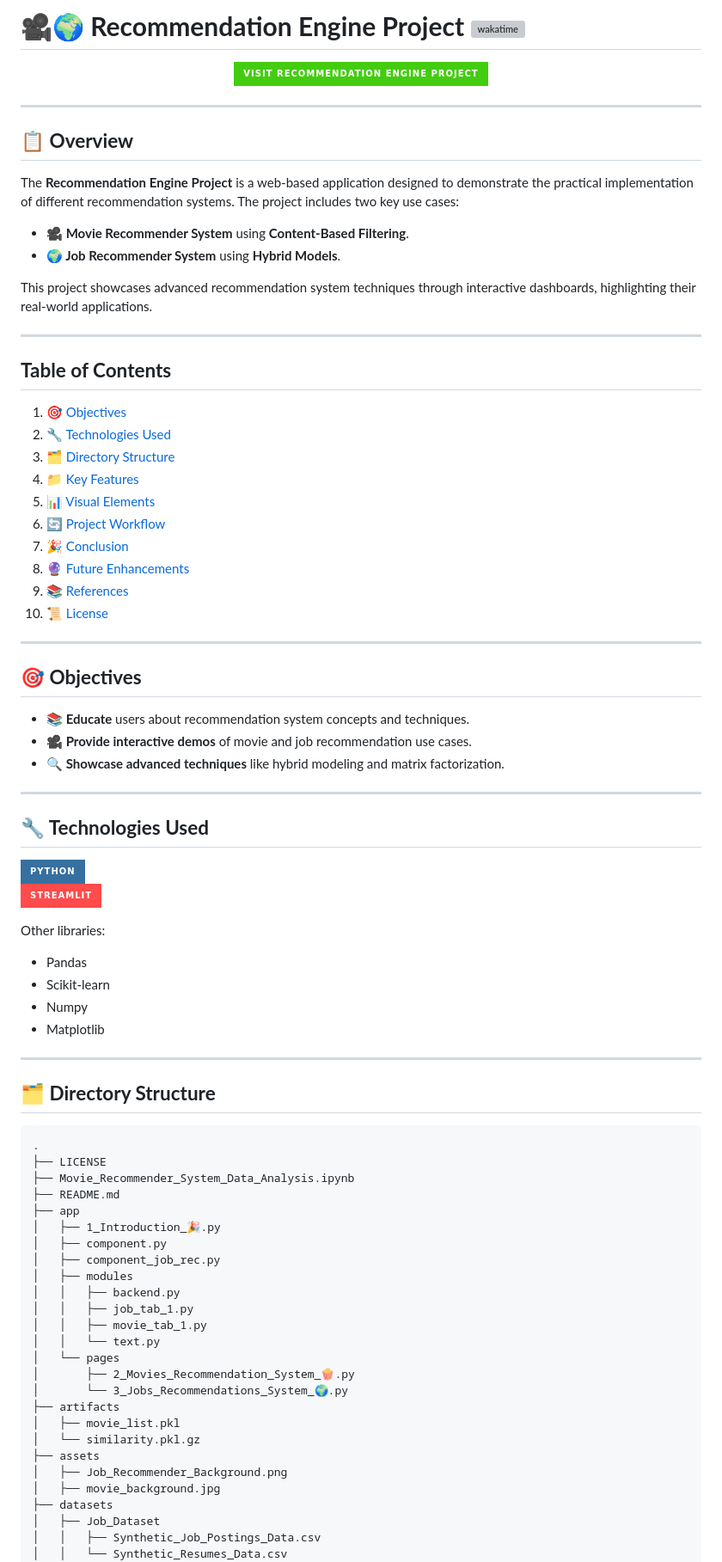
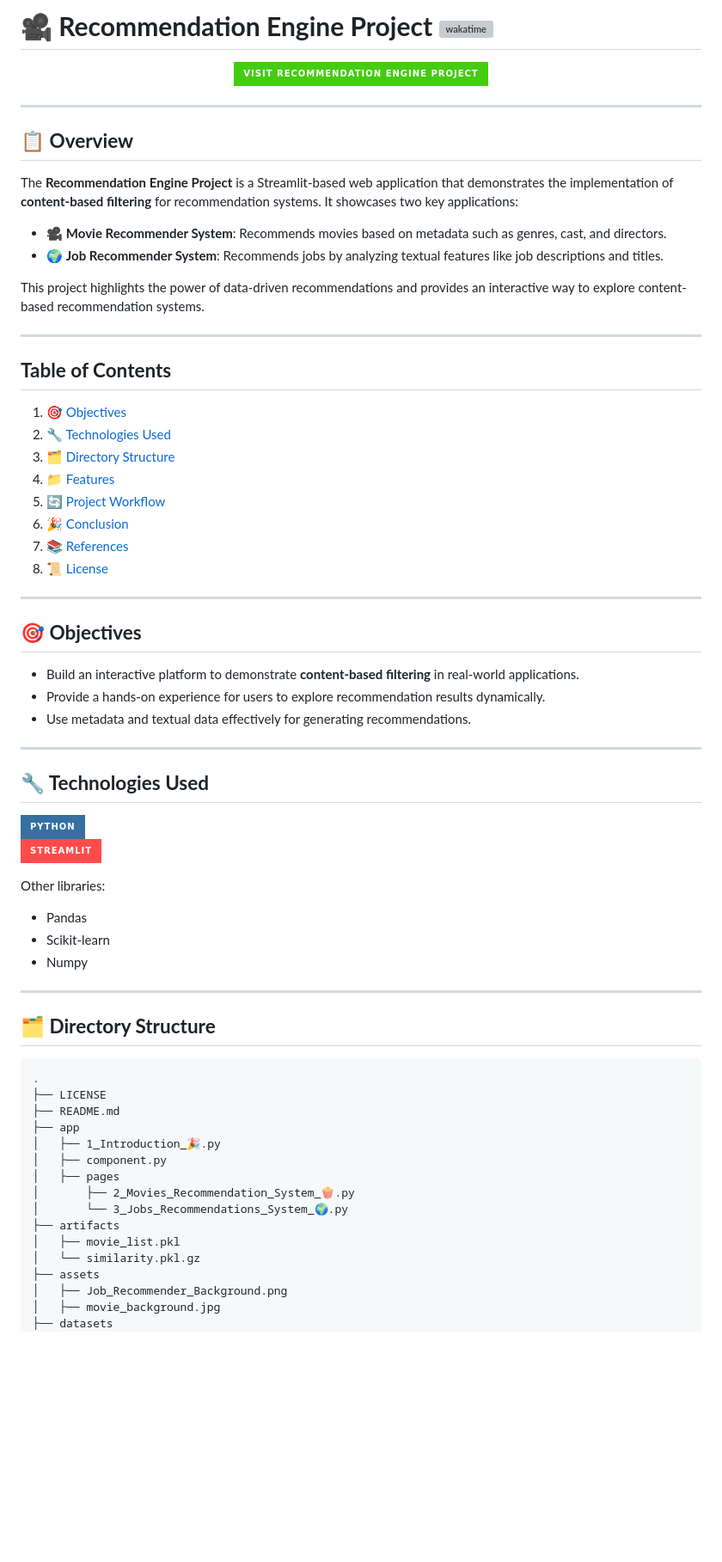
Before and after one commit to fahmizainal17/Recomendation_Engine_Project, a Markdown page: README.md, the part around one of its changes. Shown at 86% size. Rendered like a GitHub page; badges without logos; blank space fills up the shorter version; grey boxes are pictures that could not be loaded.

````diff
--- a/README.md
+++ b/README.md
@@ -1,4 +1,4 @@
-# **🎥🌍 Recommendation Engine Project** [![wakatime](https://wakatime.com/badge/user/ae82a943-125e-489a-a656-e35fe84d587b/project/9ebf50ae-2f3d-47d3-ac24-6fc2598ab3e2.svg)](https://wakatime.com/badge/user/ae82a943-125e-489a-a656-e35fe84d587b/project/9ebf50ae-2f3d-47d3-ac24-6fc2598ab3e2)
+# **🎥 Recommendation Engine Project** [![wakatime](https://wakatime.com/badge/user/ae82a943-125e-489a-a656-e35fe84d587b/project/9ebf50ae-2f3d-47d3-ac24-6fc2598ab3e2.svg)](https://wakatime.com/badge/user/ae82a943-125e-489a-a656-e35fe84d587b/project/9ebf50ae-2f3d-47d3-ac24-6fc2598ab3e2)
 
 <!-- Badge to Visit Project -->
 <div align="center">
@@ -11,11 +11,11 @@
 
 ## **📋 Overview**
 
-The **Recommendation Engine Project** is a web-based application designed to demonstrate the practical implementation of different recommendation systems. The project includes two key use cases:
-- **🎥 Movie Recommender System** using **Content-Based Filtering**.
-- **🌍 Job Recommender System** using **Hybrid Models**.
+The **Recommendation Engine Project** is a Streamlit-based web application that demonstrates the implementation of **content-based filtering** for recommendation systems. It showcases two key applications:
+- 🎥 **Movie Recommender System**: Recommends movies based on metadata such as genres, cast, and directors.
+- 🌍 **Job Recommender System**: Recommends jobs by analyzing textual features like job descriptions and titles.
 
-This project showcases advanced recommendation system techniques through interactive dashboards, highlighting their real-world applications.
+This project highlights the power of data-driven recommendations and provides an interactive way to explore content-based recommendation systems.
 
 ---
 
@@ -24,21 +24,19 @@ This project showcases advanced recommendation system techniques through interac
 1. [🎯 Objectives](#-objectives)
 2. [🔧 Technologies Used](#-technologies-used)
 3. [🗂️ Directory Structure](#-directory-structure)
-4. [📁 Key Features](#-key-features)
-5. [📊 Visual Elements](#-visual-elements)
-6. [🔄 Project Workflow](#-project-workflow)
-7. [🎉 Conclusion](#-conclusion)
-8. [🔮 Future Enhancements](#-future-enhancements)
-9. [📚 References](#-references)
-10. [📜 License](#-license)
+4. [📁 Features](#-features)
+5. [🔄 Project Workflow](#-project-workflow)
+6. [🎉 Conclusion](#-conclusion)
+7. [📚 References](#-references)
+8. [📜 License](#-license)
 
 ---
 
 ## **🎯 Objectives**
 
-- **📚 Educate** users about recommendation system concepts and techniques.
-- **🎥 Provide interactive demos** of movie and job recommendation use cases.
-- **🔍 Showcase advanced techniques** like hybrid modeling and matrix factorization.
+- Build an interactive platform to demonstrate **content-based filtering** in real-world applications.
+- Provide a hands-on experience for users to explore recommendation results dynamically.
+- Use metadata and textual data effectively for generating recommendations.
 
 ---
 
@@ -51,7 +49,6 @@ Other libraries:
 - Pandas
 - Scikit-learn
 - Numpy
-- Matplotlib
 
 ---
 
@@ -60,18 +57,11 @@ Other libraries:
 ```plaintext
 .
 ├── LICENSE
-├── Movie_Recommender_System_Data_Analysis.ipynb
 ├── README.md
 ├── app
 │   ├── 1_Introduction_🎉.py
 │   ├── component.py
-│   ├── component_job_rec.py
-│   ├── modules
-│   │   ├── backend.py
-│   │   ├── job_tab_1.py
-│   │   ├── movie_tab_1.py
-│   │   └── text.py
-│   └── pages
+│   ├── pages
 │       ├── 2_Movies_Recommendation_System_🍿.py
 │       └── 3_Jobs_Recommendations_System_🌍.py
 ├── artifacts
@@ -81,7 +71,4 @@ Other libraries:
 │   ├── Job_Recommender_Background.png
 │   ├── movie_background.jpg
 ├── datasets
-│   ├── Job_Dataset
-│   │   ├── Synthetic_Job_Postings_Data.csv
-│   │   └── Synthetic_Resumes_Data.csv
 │   ├── tmdb_5000_credits.csv
````
Also changed, not shown: other parts of README.md (+20 -43 lines).
